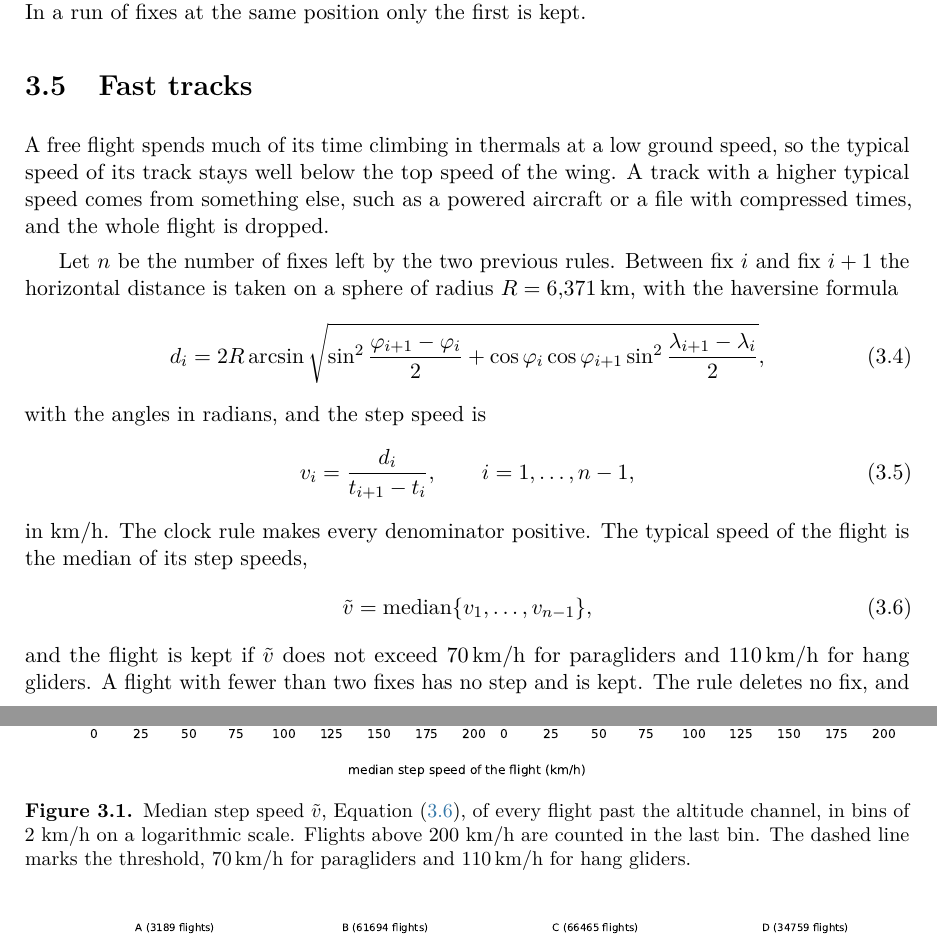
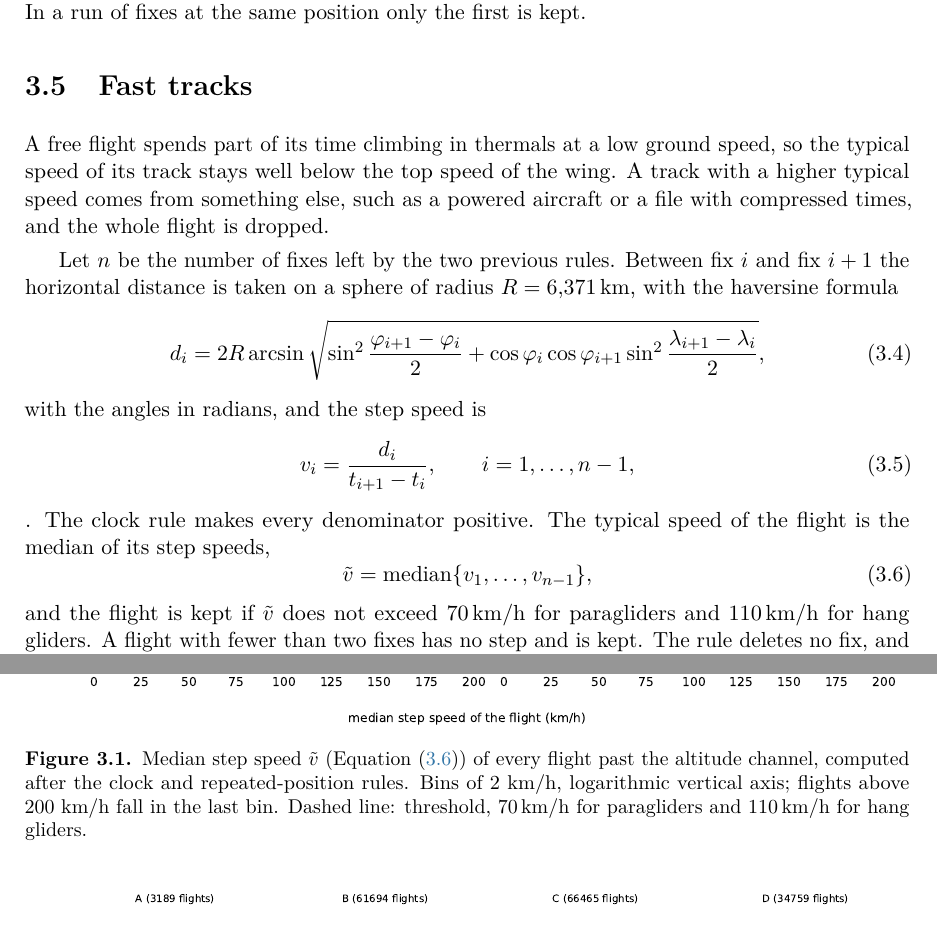
Before and after one commit to matteodisante/xc-dynamics, a LaTeX thesis (thesis/main.tex, which reads thesis/chapters/preprocessing.tex): two parts of pages 9 and 10 of 12, joined at a grey line, cut so that both start at the same text. Compiled offline with pdfLaTeX.

Commit message:
Say in the caption that the median speed comes after the clock and repeated-position rules
Co-Authored-By: Claude Opus 5.5 <noreply@anthropic.com>

```diff
--- a/thesis/chapters/preprocessing.tex
+++ b/thesis/chapters/preprocessing.tex
@@ -85,7 +85,7 @@ compared. In a run of fixes at the same position only the first is kept.
 \section{Fast tracks}
 \label{sec:fasttracks}
 
-A free flight spends much of its time climbing in thermals at a low ground speed, so
+A free flight spends part of its time climbing in thermals at a low ground speed, so
 the typical speed of its track stays well below the top speed of the wing. A track
 with a higher typical speed comes from something else, such as a powered aircraft or a
 file with compressed times, and the whole flight is dropped.
@@ -102,8 +102,8 @@ with the angles in radians, and the step speed is
 \begin{equation}
   v_i=\frac{d_i}{t_{i+1}-t_i},\qquad i=1,\dots,n-1,
   \label{eq:step-speed}
-\end{equation}
-in \si[per-mode=symbol]{\kilo\metre\per\hour}. The clock rule makes every denominator
+\end{equation}.
+The clock rule makes every denominator
 positive. The typical speed of the flight is the median of its step speeds,
 \begin{equation}
   \tilde v=\operatorname{median}\{v_1,\dots,v_{n-1}\},
@@ -128,9 +128,10 @@ Class~2 wings.
 \begin{figure}[htbp]
 \centering
 \includegraphics[width=\textwidth]{generated/figures/preprocessing/median-speed}
-\caption{Median step speed $\tilde v$, Equation~\eqref{eq:median-speed}, of every
-flight past the altitude channel, in bins of 2~km/h on a logarithmic scale. Flights above 200~km/h are counted in the last bin. The dashed
-line marks the threshold,
+\caption{Median step speed $\tilde v$ (Equation~\eqref{eq:median-speed}) of every
+flight past the altitude channel, computed after the clock and repeated-position
+rules. Bins of 2~km/h, logarithmic vertical axis; flights above 200~km/h fall in the
+last bin. Dashed line: threshold,
 \SI[per-mode=symbol]{\cfgSpeedMedianMaxKmhPara}{\kilo\metre\per\hour} for
 paragliders and
 \SI[per-mode=symbol]{\cfgSpeedMedianMaxKmhHang}{\kilo\metre\per\hour} for hang
```
